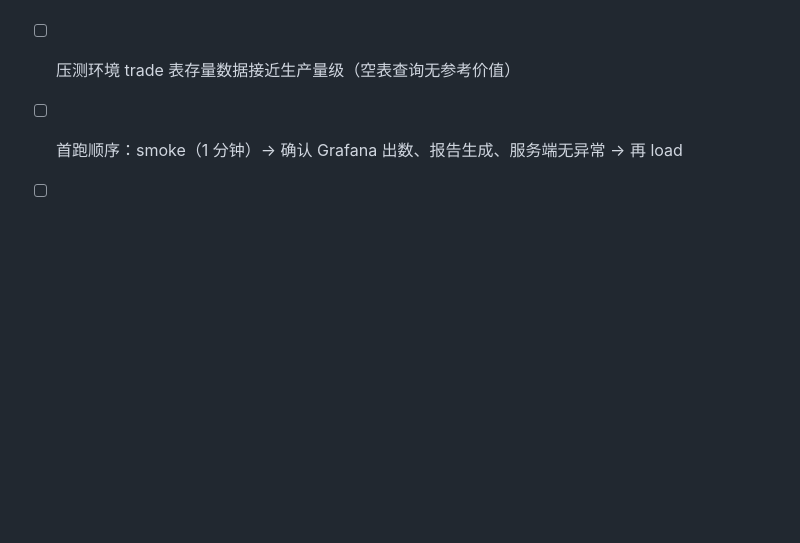
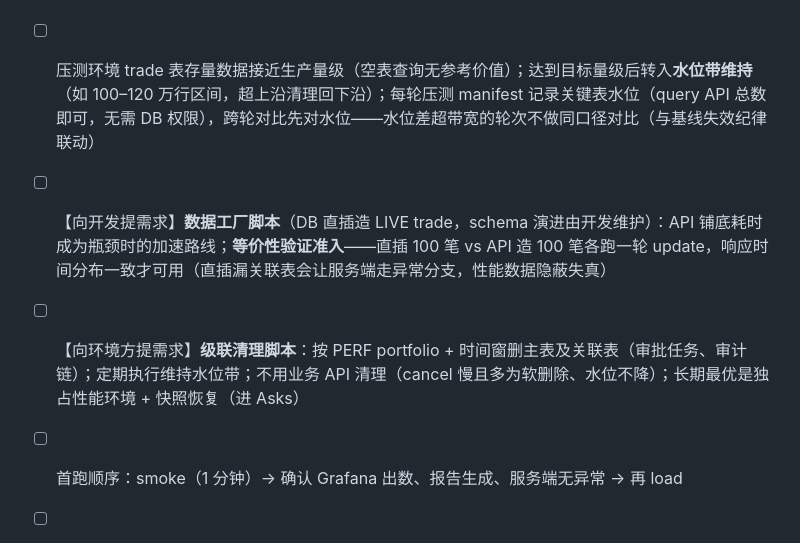
Before and after one commit to Hellen-Zhu/qa-agent, a Markdown page: perf/docs/env-checklist.md, the part around the change. GitHub-like rendering; blank space fills up the shorter version.

```diff
--- a/perf/docs/env-checklist.md
+++ b/perf/docs/env-checklist.md
@@ -18,6 +18,8 @@ run.sh 真实运行（summary 写盘、verdict/退出码、preflight 提示）
 - [ ] 身份池与并发匹配（网关按 X-User-Id 限流，已确认）：closed 模型下每账号并发 ≈ ⌈顶阶 VU ÷ 池子⌉、每账号 QPS ≈ 顶阶 RPS ÷ 池子。20 账号安全覆盖 40 VU 台阶（每账号 2 路 / ~6-7 QPS）；**80 VU 顶阶下每账号 4 路 / ~13 QPS，跑前用已确认的限流阈值核对**，超了就把 ladder 顶阶降回 40 或继续扩池；限流阈值用"429 涌现台阶的 RPS ÷ 当时池子大小"反推并记录；若 429 在某台阶重现，该轮曲线只读到最后一个干净台阶（429 之后测的是限流器不是系统容量）
 - [ ] 导入 `perf-trade-business.json`（单板总览，日常主看板）到现网 Grafana，确认 testid 变量与各面板出数；注意 k6 Prometheus 输出把时长导出为**秒**（Prometheus 基础单位惯例，与 summary 的毫秒不同），所有 duration 面板 unit 必须配 `s`（Grafana 自动渲染成 ms），新增面板勿配 `ms`——SLA 参考线等阈值同样按秒填（300 ms → 0.3）；**跑一轮 smoke 后核对头部对账区大卡与该轮 summary 三分类逐项相等**（对账区用 counter 终值，应精确一致；曲线区是 5s 窗口趋势口径，分位数与 summary 有差属预期）；官方 19665 现网已装、仓库份仅为固定版本存档（若全新 Grafana 才需一并导入）；板顶跳转链接指向 19665 的 uid（`ccbb2351-...`），若现网实例 uid 不同需改链接；19665 的 Checks 面板显示框架桥接的 `business success`（业务成功率镜像，2026-08-02 起）——判定权威仍是 summary 三分类，Checks 大卡仅作展示
 - [ ] 服务端指标串联（k6 与服务端指标同一 Prometheus 实例，2026-08-04 已确认）：Server Utilization/Saturation 面板已就位（`jvm_cpu_recent_utilization_ratio` + `hikaricp_connections_pending`，`$service` 变量自动发现 service_name 取值，真实服务名不入库），导入后确认变量出值即可；板顶 "Server Metrics (backend)" 链接把占位 uid `TBC-SERVER-DASHBOARD-UID` 替换为现网服务端 dashboard 真实 uid 即通；后端板错误面板仅画 5xx——限流 429 属 4xx 不可见，需请板主补 4xx/429 序列以便与 k6 侧 http-429 对账
-- [ ] 压测环境 trade 表存量数据接近生产量级（空表查询无参考价值）
+- [ ] 压测环境 trade 表存量数据接近生产量级（空表查询无参考价值）；达到目标量级后转入**水位带维持**（如 100–120 万行区间，超上沿清理回下沿）；每轮压测 manifest 记录关键表水位（query API 总数即可，无需 DB 权限），跨轮对比先对水位——水位差超带宽的轮次不做同口径对比（与基线失效纪律联动）
+- [ ] 【向开发提需求】**数据工厂脚本**（DB 直插造 LIVE trade，schema 演进由开发维护）：API 铺底耗时成为瓶颈时的加速路线；**等价性验证准入**——直插 100 笔 vs API 造 100 笔各跑一轮 update，响应时间分布一致才可用（直插漏关联表会让服务端走异常分支，性能数据隐蔽失真）
+- [ ] 【向环境方提需求】**级联清理脚本**：按 PERF portfolio + 时间窗删主表及关联表（审批任务、审计链）；定期执行维持水位带；不用业务 API 清理（cancel 慢且多为软删除、水位不降）；长期最优是独占性能环境 + 快照恢复（进 Asks）
 - [ ] 首跑顺序：smoke（1 分钟）→ 确认 Grafana 出数、报告生成、服务端无异常 → 再 load
 - [ ] 首跑核对三分类归因：故意用一行错误数据跑 smoke，确认报告中 business 类与 row tag 正确归因后再恢复；query 业务契约回调已补（2026-08-05，信封校准的副产品）——业务拒绝正常归入 business 类，不再落 script 作废
```
Also changed, not shown: perf/docs/test-plan.md (+25 -1 lines).
